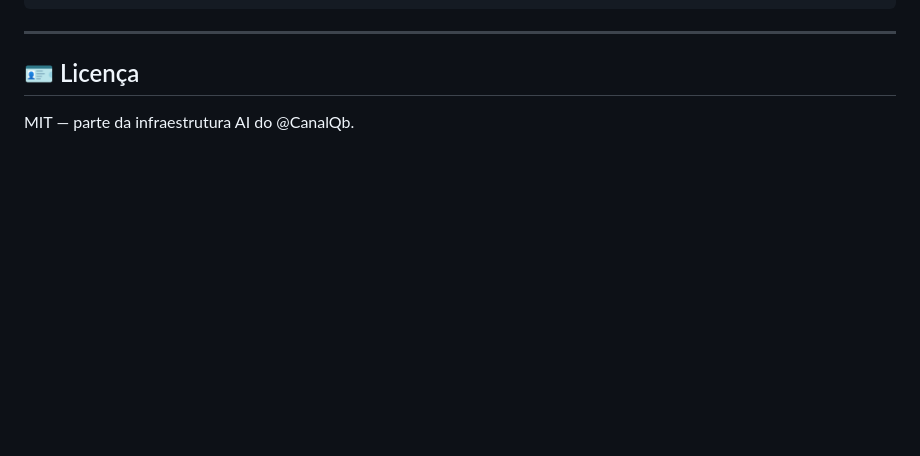
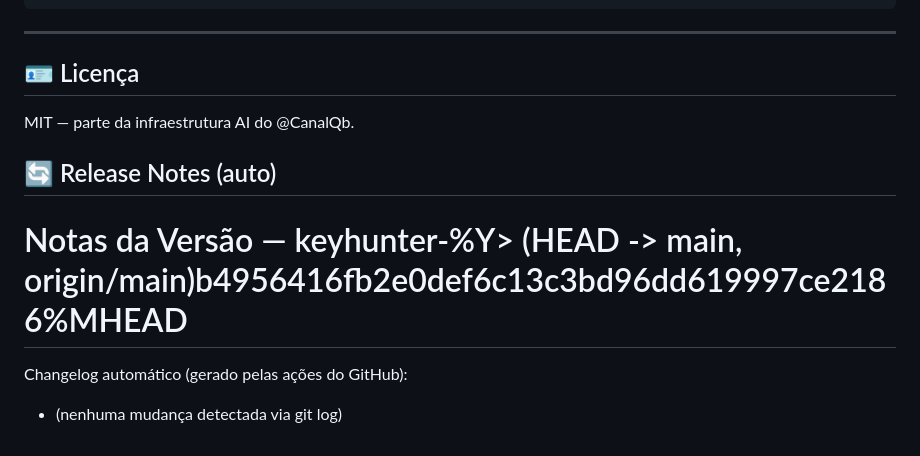
Before and after one commit to canalqb/meumcp, a Markdown page: README.md, the part around the change. Rendered like a GitHub page; blank space fills up the shorter version.

Commit message:
docs: release notes keyhunter-%Y> (HEAD -> main, origin/main)b4956416fb2e0def6c13c3bd96dd619997ce2186%MHEAD (auto)

```diff
--- a/README.md
+++ b/README.md
@@ -288,3 +288,14 @@ O meumcp implementa OAuth 2.0 conforme especificação RFC 9728:
 ## 🪪 Licença
 
 MIT — parte da infraestrutura AI do @CanalQb.
+
+## 🔄 Release Notes (auto)
+
+<!-- release-notes-start -->
+# Notas da Versão — keyhunter-%Y> (HEAD -> main, origin/main)b4956416fb2e0def6c13c3bd96dd619997ce2186%MHEAD
+
+Changelog automático (gerado pelas ações do GitHub):
+
+- (nenhuma mudança detectada via git log)
+
+<!-- release-notes-end -->
```
